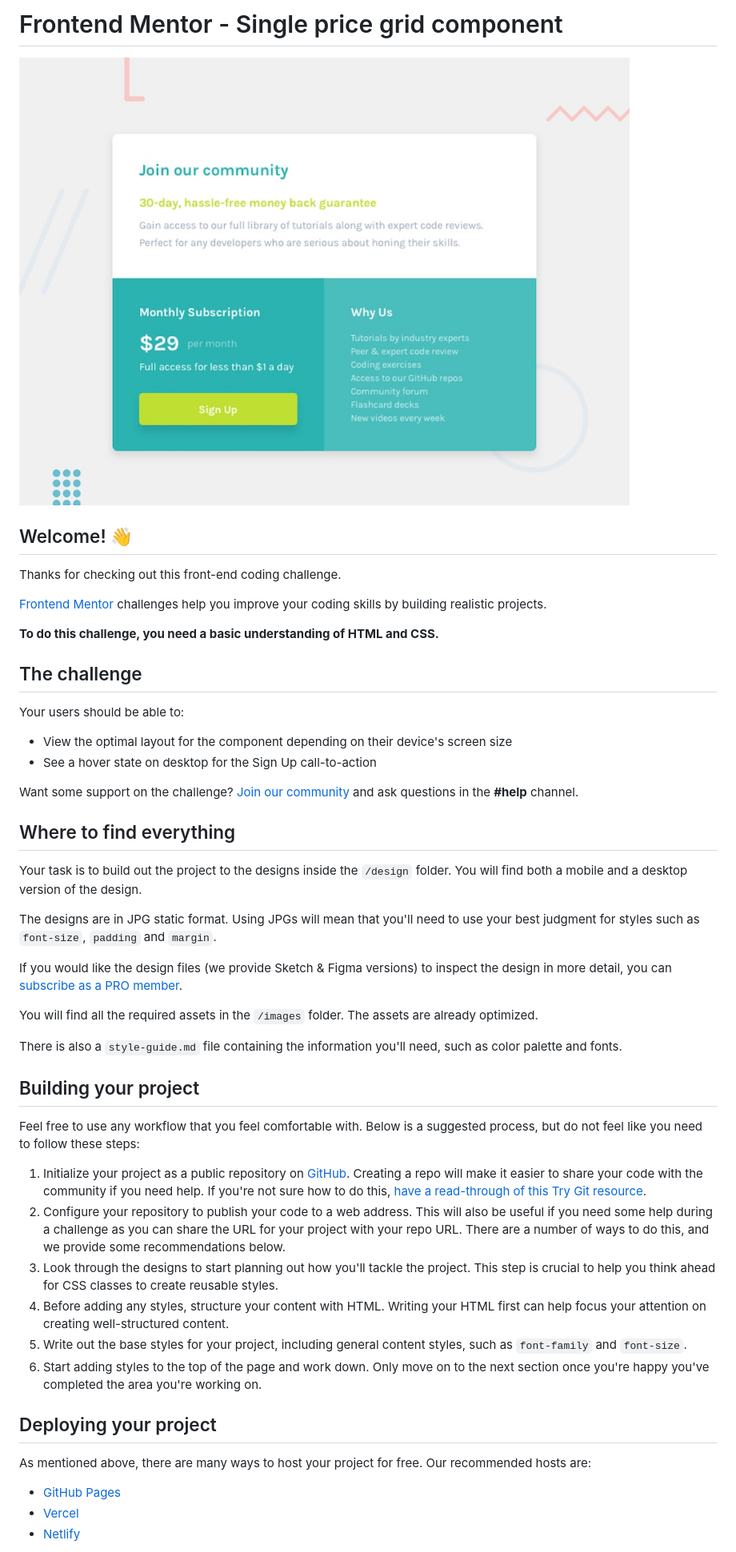
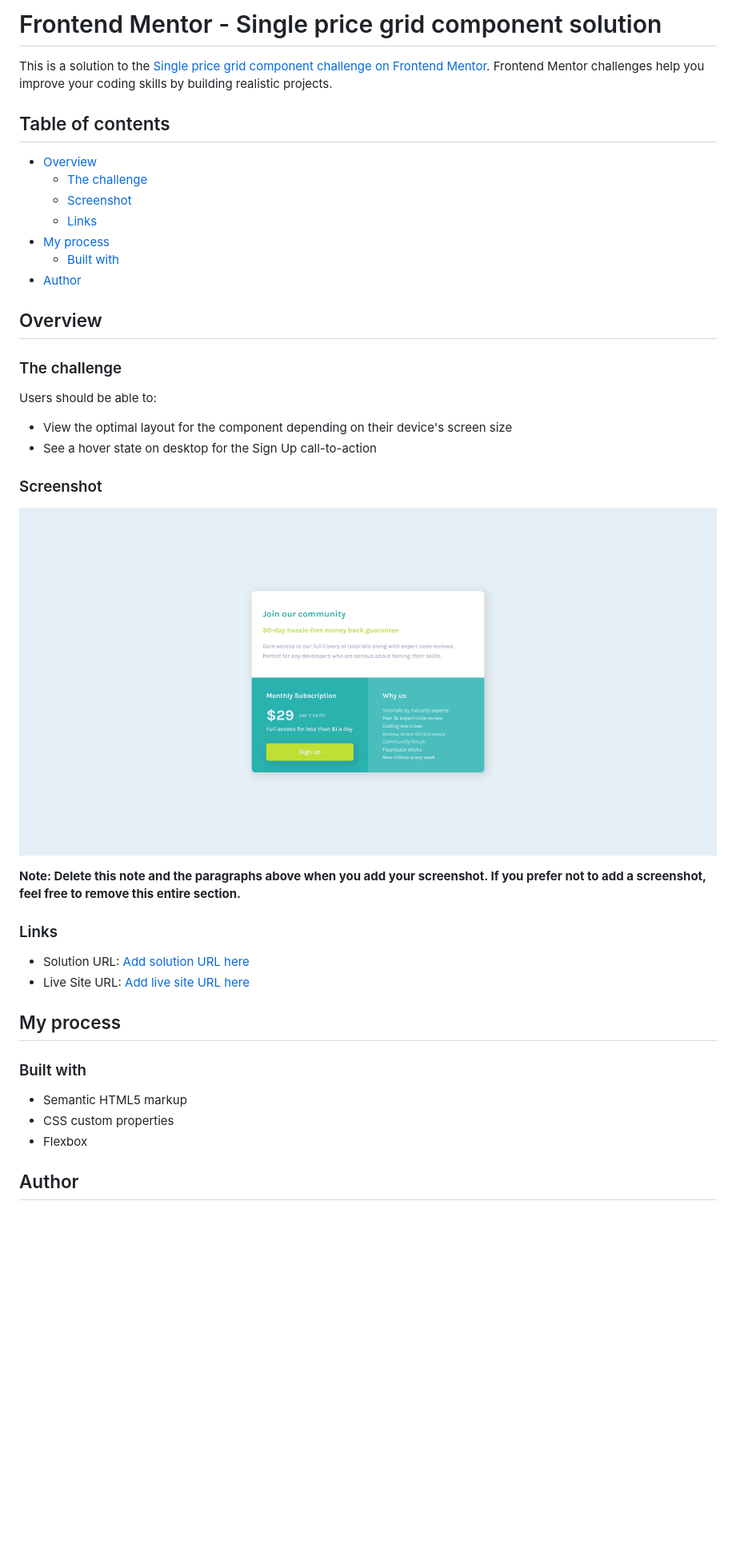
Before and after one commit to AgeReapor/Single-Price-Grid-Component, a Markdown page: README.md, the part around the change printed below. Shown: that part at 80% size. GitHub-like rendering; pictures changed too: images/Frontend-Mentor-Single-Price-Grid-Component.png (added); blank space fills up the shorter version.

```diff
--- a/README.md
+++ b/README.md
@@ -1,52 +1,44 @@
-# Frontend Mentor - Single price grid component
+# Frontend Mentor - Single price grid component solution
 
-![Design preview for the Single price grid component coding challenge](./design/desktop-preview.jpg)
+This is a solution to the [Single price grid component challenge on Frontend Mentor](https://www.frontendmentor.io/challenges/single-price-grid-component-5ce41129d0ff452fec5abbbc). Frontend Mentor challenges help you improve your coding skills by building realistic projects.
 
-## Welcome! 👋
+## Table of contents
 
-Thanks for checking out this front-end coding challenge.
+- [Overview](#overview)
+  - [The challenge](#the-challenge)
+  - [Screenshot](#screenshot)
+  - [Links](#links)
+- [My process](#my-process)
+  - [Built with](#built-with)
+- [Author](#author)
 
-[Frontend Mentor](https://www.frontendmentor.io) challenges help you improve your coding skills by building realistic projects.
+## Overview
 
-**To do this challenge, you need a basic understanding of HTML and CSS.**
+### The challenge
 
-## The challenge
-
-Your users should be able to:
+Users should be able to:
 
 - View the optimal layout for the component depending on their device's screen size
 - See a hover state on desktop for the Sign Up call-to-action
 
-Want some support on the challenge? [Join our community](https://www.frontendmentor.io/community) and ask questions in the **#help** channel.
+### Screenshot
 
-## Where to find everything
+![screenshot](./images/Frontend-Mentor-Single-Price-Grid-Component.png)
 
-Your task is to build out the project to the designs inside the `/design` folder. You will find both a mobile and a desktop version of the design.
+**Note: Delete this note and the paragraphs above when you add your screenshot. If you prefer not to add a screenshot, feel free to remove this entire section.**
 
-The designs are in JPG static format. Using JPGs will mean that you'll need to use your best judgment for styles such as `font-size`, `padding` and `margin`.
+### Links
 
-If you would like the design files (we provide Sketch & Figma versions) to inspect the design in more detail, you can [subscribe as a PRO member](https://www.frontendmentor.io/pro).
+- Solution URL: [Add solution URL here](https://github.com/AgeReapor/Single-Price-Grid-Component)
+- Live Site URL: [Add live site URL here](https://single-price-grid-component-three-chi.vercel.app/)
 
-You will find all the required assets in the `/images` folder. The assets are already optimized.
+## My process
 
-There is also a `style-guide.md` file containing the information you'll need, such as color palette and fonts.
+### Built with
 
-## Building your project
+- Semantic HTML5 markup
+- CSS custom properties
+- Flexbox
 
-Feel free to use any workflow that you feel comfortable with. Below is a suggested process, but do not feel like you need to follow these steps:
+## Author
 
-1. Initialize your project as a public repository on [GitHub](https://github.com/). Creating a repo will make it easier to share your code with the community if you need help. If you're not sure how to do this, [have a read-through of this Try Git resource](https://try.github.io/).
-2. Configure your repository to publish your code to a web address. This will also be useful if you need some help during a challenge as you can share the URL for your project with your repo URL. There are a number of ways to do this, and we provide some recommendations below.
-3. Look through the designs to start planning out how you'll tackle the project. This step is crucial to help you think ahead for CSS classes to create reusable styles.
-4. Before adding any styles, structure your content with HTML. Writing your HTML first can help focus your attention on creating well-structured content.
-5. Write out the base styles for your project, including general content styles, such as `font-family` and `font-size`.
-6. Start adding styles to the top of the page and work down. Only move on to the next section once you're happy you've completed the area you're working on.
-
-## Deploying your project
-
-As mentioned above, there are many ways to host your project for free. Our recommended hosts are:
-
-- [GitHub Pages](https://pages.github.com/)
-- [Vercel](https://vercel.com/)
-- [Netlify](https://www.netlify.com/)
-
```
Also changed, not shown: other parts of README.md (+2 -36 lines), 2 other files.
